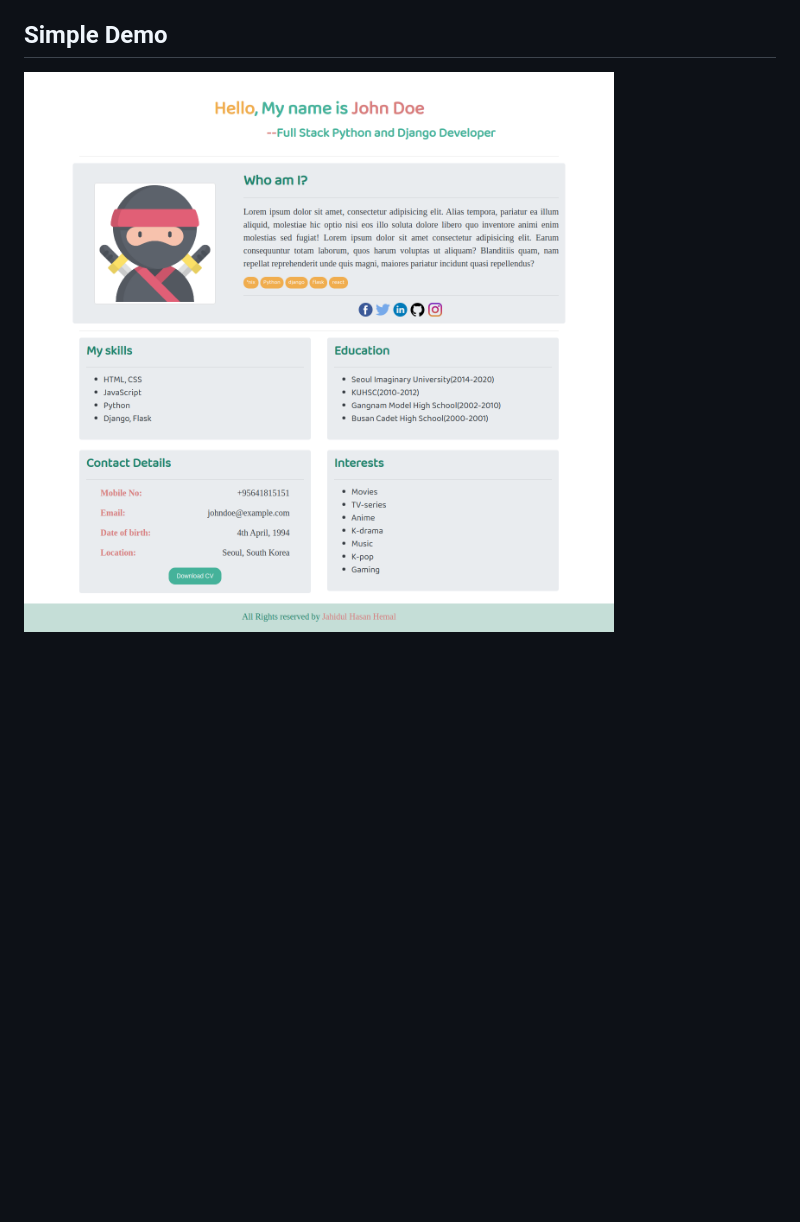
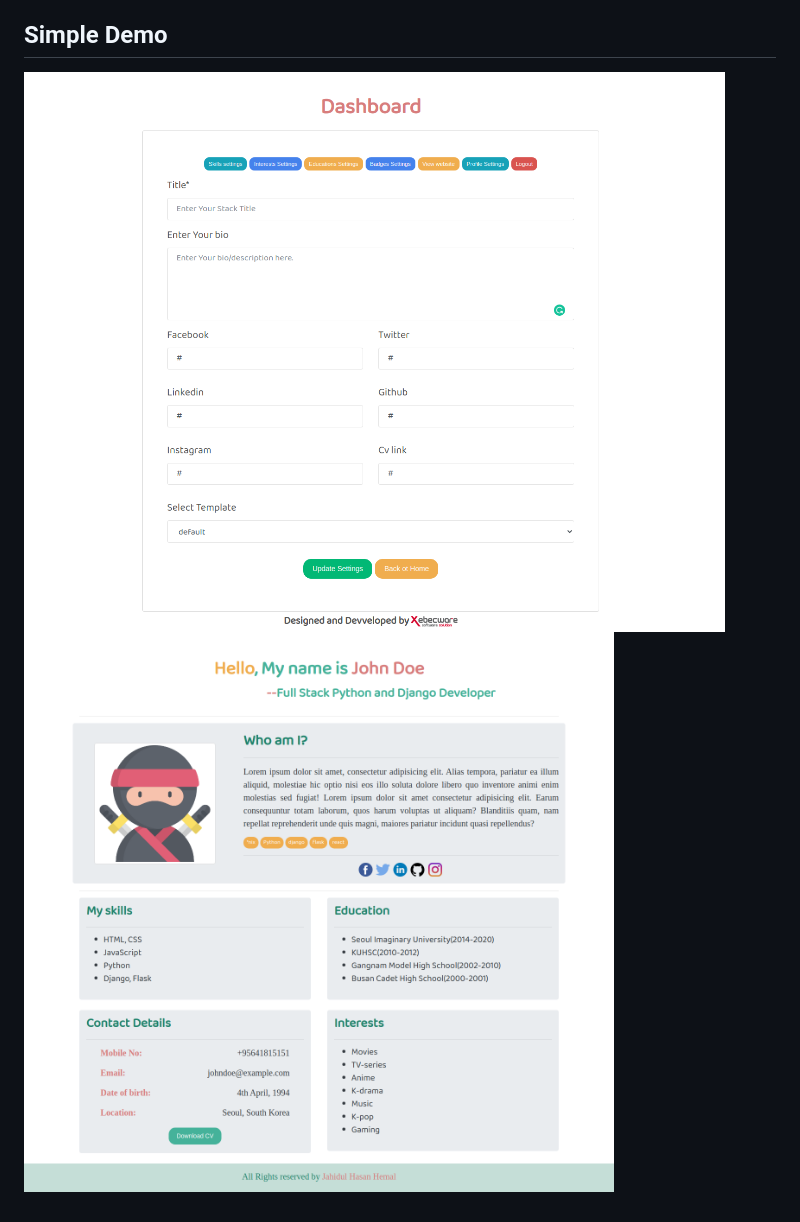
Before and after one commit to jhhemal/personal-site-generator, a Markdown page: README.md, the part around the change. Drawn GitHub-style; pictures changed too: media/images/demo.png (added); blank space fills up the shorter version.

Commit message:
Updated demo pictures

```diff
--- a/README.md
+++ b/README.md
@@ -11,4 +11,5 @@
 8. Finally Run The Project `python manage.py runserver`
 
 ## Simple Demo
-![1](./media/images/template1/demo.png)
+![1](./media/images/demo.png)
+![2](./media/images/template1/demo.png)
```
